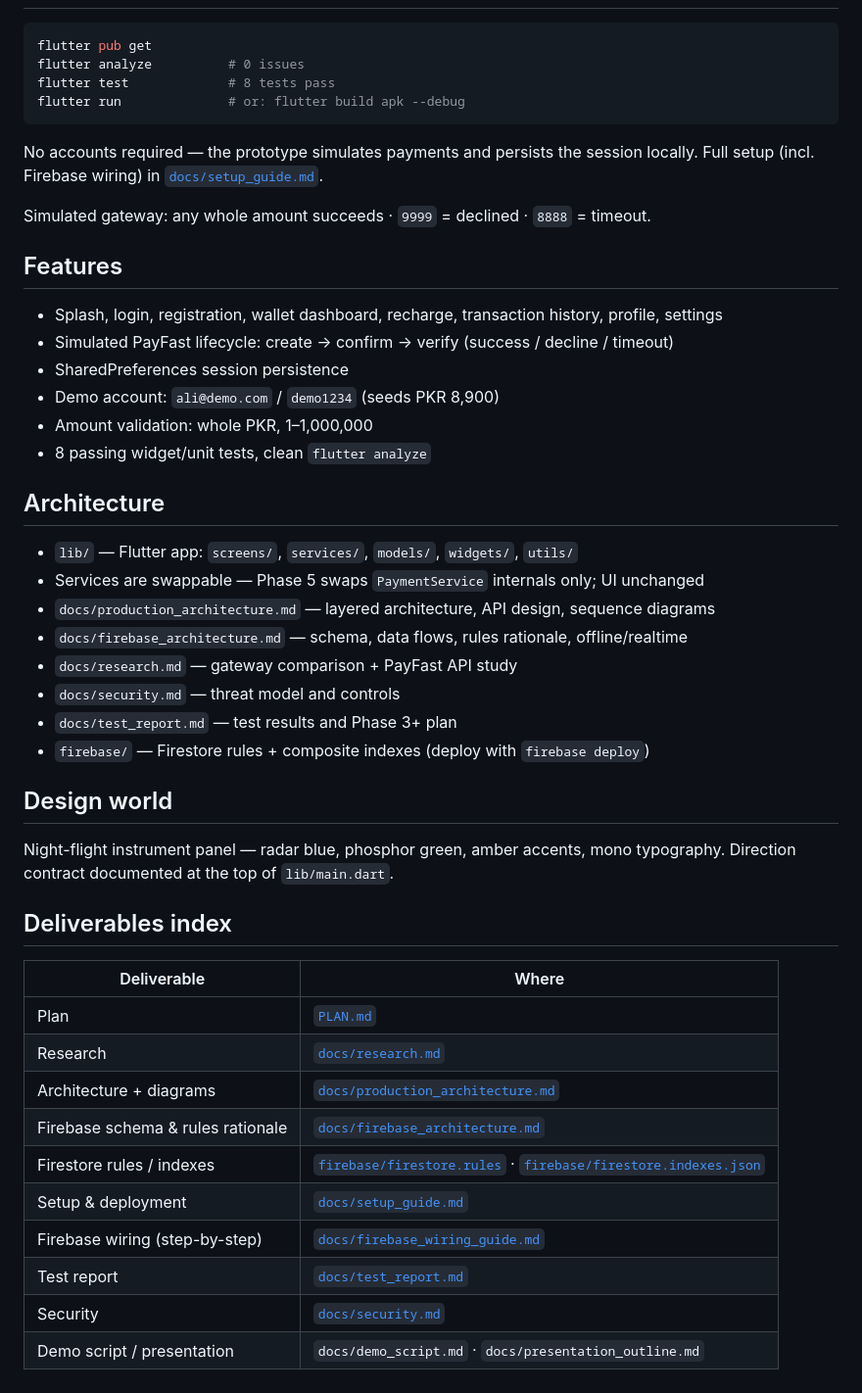
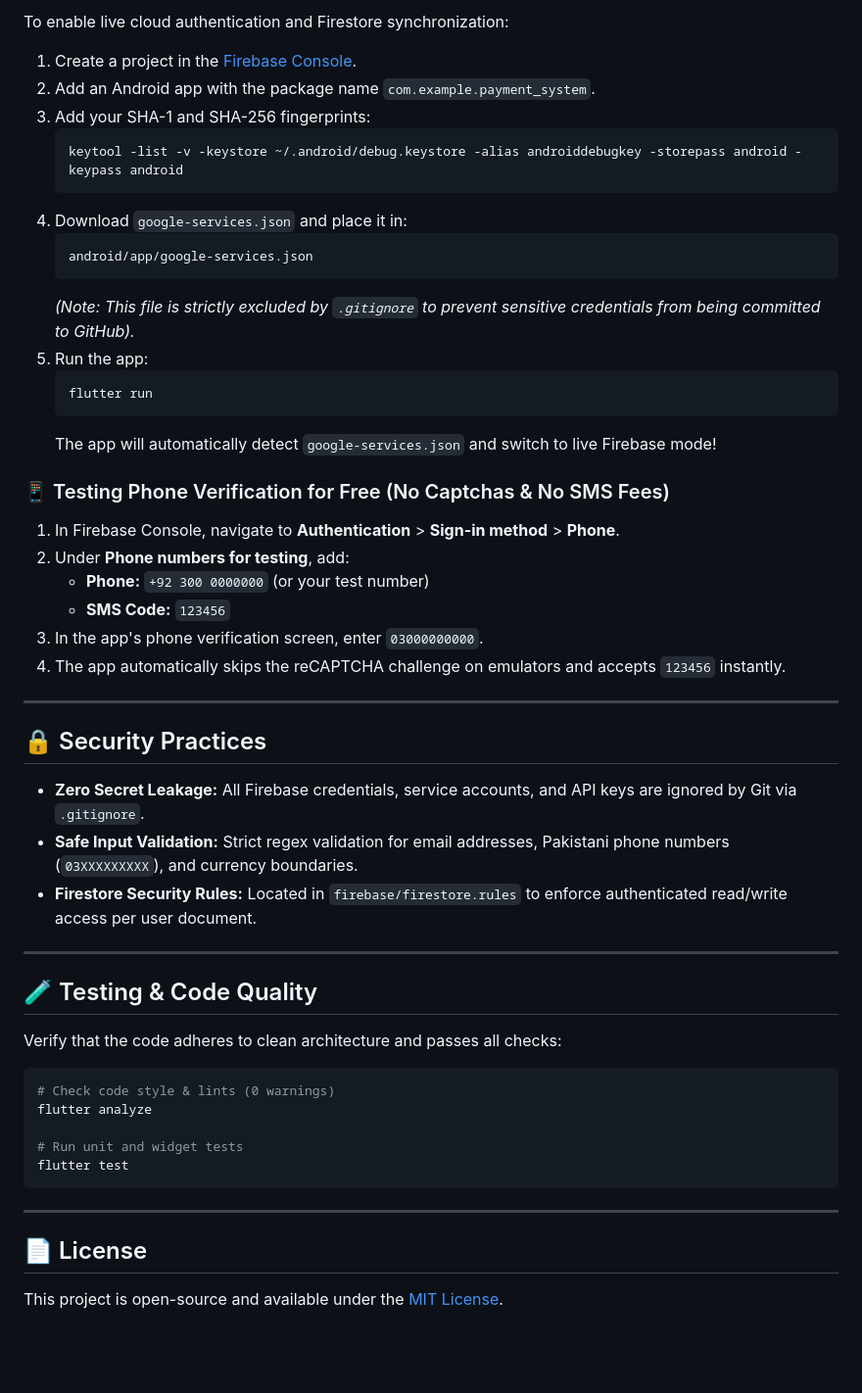
Before and after one commit to safi892/payment-system-demo-, a Markdown page: README.md, the part around the change printed below. Shown: that part at 98% size. Rendered like a GitHub page; blank space fills up the shorter version.

````diff
--- a/README.md
+++ b/README.md
@@ -19,52 +97,53 @@ ready to wire.
+To enable live cloud authentication and Firestore synchronization:
+
+1. Create a project in the [Firebase Console](https://console.firebase.google.com/).
+2. Add an Android app with the package name `com.example.payment_system`.
+3. Add your SHA-1 and SHA-256 fingerprints:
+   ```bash
+   keytool -list -v -keystore ~/.android/debug.keystore -alias androiddebugkey -storepass android -keypass android
+   ```
+4. Download `google-services.json` and place it in:
+   ```text
+   android/app/google-services.json
+   ```
+   *(Note: This file is strictly excluded by `.gitignore` to prevent sensitive credentials from being committed to GitHub).*
+5. Run the app:
+   ```bash
+   flutter run
+   ```
+   The app will automatically detect `google-services.json` and switch to live Firebase mode!
+
+### 📱 Testing Phone Verification for Free (No Captchas & No SMS Fees)
+1. In Firebase Console, navigate to **Authentication** > **Sign-in method** > **Phone**.
+2. Under **Phone numbers for testing**, add:
+   * **Phone:** `+92 300 0000000` (or your test number)
+   * **SMS Code:** `123456`
+3. In the app's phone verification screen, enter `03000000000`.
+4. The app automatically skips the reCAPTCHA challenge on emulators and accepts `123456` instantly.
+
+---
+
+## 🔒 Security Practices
+
+* **Zero Secret Leakage:** All Firebase credentials, service accounts, and API keys are ignored by Git via `.gitignore`.
+* **Safe Input Validation:** Strict regex validation for email addresses, Pakistani phone numbers (`03XXXXXXXXX`), and currency boundaries.
+* **Firestore Security Rules:** Located in `firebase/firestore.rules` to enforce authenticated read/write access per user document.
+
+---
+
+## 🧪 Testing & Code Quality
+
+Verify that the code adheres to clean architecture and passes all checks:
 
 ```bash
-flutter pub get
-flutter analyze          # 0 issues
-flutter test             # 8 tests pass
-flutter run              # or: flutter build apk --debug
+# Check code style & lints (0 warnings)
+flutter analyze
+
+# Run unit and widget tests
+flutter test
 ```
 
-No accounts required — the prototype simulates payments and persists the session
-locally. Full setup (incl. Firebase wiring) in [`docs/setup_guide.md`](docs/setup_guide.md).
+---
 
-Simulated gateway: any whole amount succeeds · `9999` = declined · `8888` = timeout.
-
-## Features
-
-- Splash, login, registration, wallet dashboard, recharge, transaction history, profile, settings
-- Simulated PayFast lifecycle: create → confirm → verify (success / decline / timeout)
-- SharedPreferences session persistence
-- Demo account: `ali@demo.com` / `demo1234` (seeds PKR 8,900)
-- Amount validation: whole PKR, 1–1,000,000
-- 8 passing widget/unit tests, clean `flutter analyze`
-
-## Architecture
-
-- `lib/` — Flutter app: `screens/`, `services/`, `models/`, `widgets/`, `utils/`
-- Services are swappable — Phase 5 swaps `PaymentService` internals only; UI unchanged
-- `docs/production_architecture.md` — layered architecture, API design, sequence diagrams
-- `docs/firebase_architecture.md` — schema, data flows, rules rationale, offline/realtime
-- `docs/research.md` — gateway comparison + PayFast API study
-- `docs/security.md` — threat model and controls
-- `docs/test_report.md` — test results and Phase 3+ plan
-- `firebase/` — Firestore rules + composite indexes (deploy with `firebase deploy`)
-
-## Design world
-
-Night-flight instrument panel — radar blue, phosphor green, amber accents, mono
-typography. Direction contract documented at the top of `lib/main.dart`.
-
-## Deliverables index
-
-| Deliverable | Where |
-|---|---|
-| Plan | [`PLAN.md`](PLAN.md) |
-| Research | [`docs/research.md`](docs/research.md) |
-| Architecture + diagrams | [`docs/production_architecture.md`](docs/production_architecture.md) |
-| Firebase schema & rules rationale | [`docs/firebase_architecture.md`](docs/firebase_architecture.md) |
-| Firestore rules / indexes | [`firebase/firestore.rules`](firebase/firestore.rules) · [`firebase/firestore.indexes.json`](firebase/firestore.indexes.json) |
-| Setup & deployment | [`docs/setup_guide.md`](docs/setup_guide.md) |
-| Firebase wiring (step-by-step) | [`docs/firebase_wiring_guide.md`](docs/firebase_wiring_guide.md) |
-| Test report | [`docs/test_report.md`](docs/test_report.md) |
-| Security | [`docs/security.md`](docs/security.md) |
-| Demo script / presentation | `docs/demo_script.md` · `docs/presentation_outline.md` |
+## 📄 License
+This project is open-source and available under the [MIT License](LICENSE).
````
Also changed, not shown: other parts of README.md (+92 -14 lines), app_images/dashboard.png (renamed from app_images/image.png), app_images/payment_success.png (added), app_images/profile.png (added), app_images/recharge.png (added), app_images/transaction_history.png (renamed from app_images/image copy.png).
